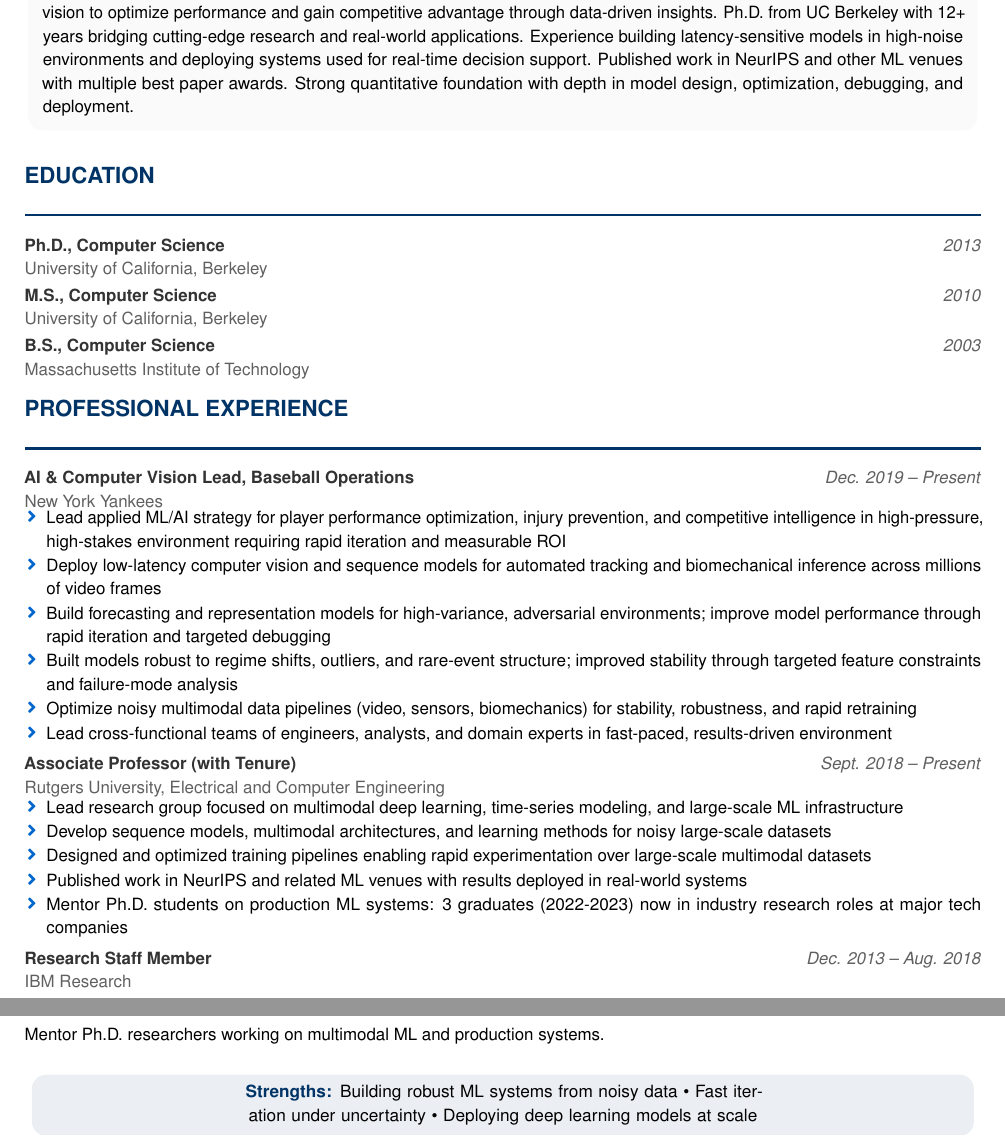
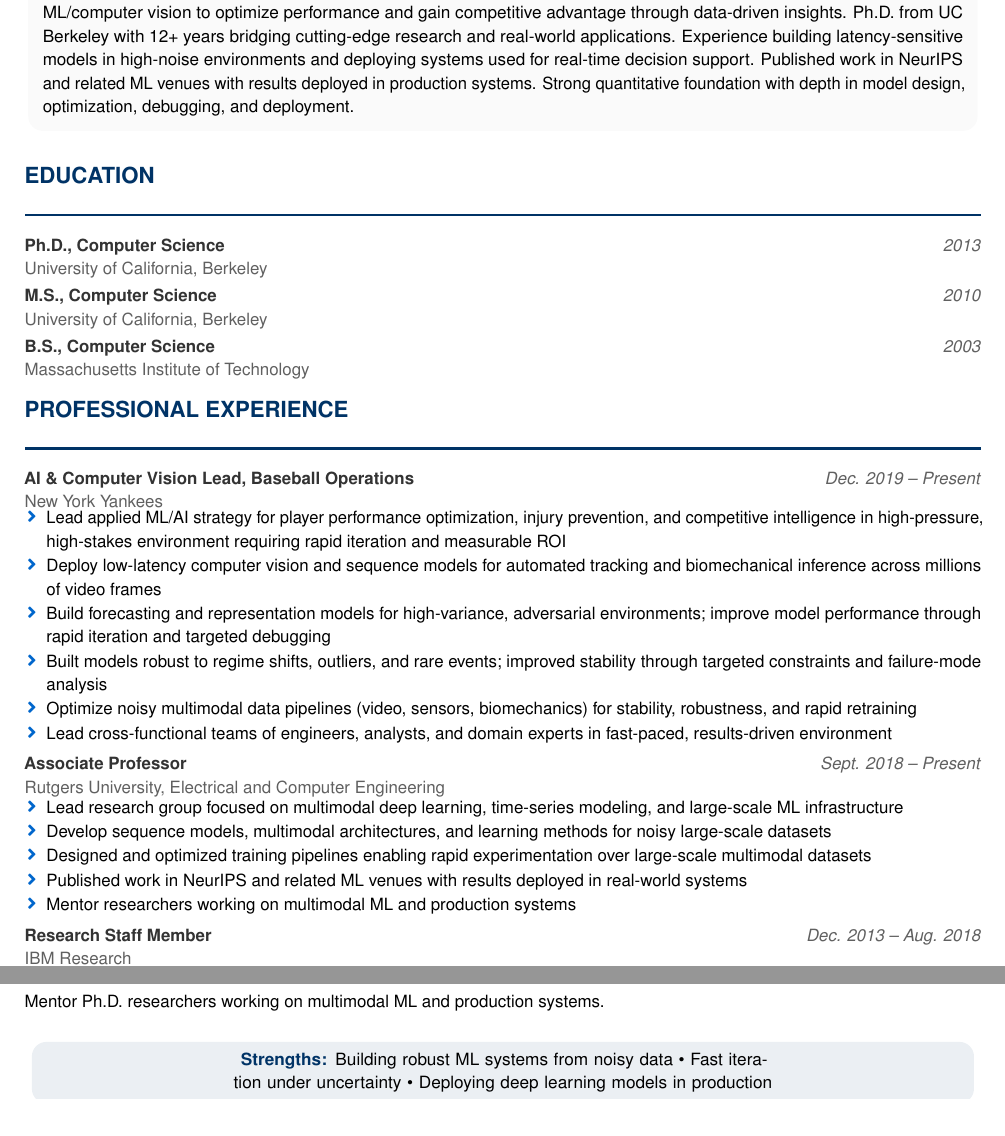
Before and after one commit to jortizcs/JorgeOrtizCV, a LaTeX CV (citadel_resume.tex): two parts of pages 1 and 2 of 2, joined at a grey line, cut so that both start at the same text. Compiled offline with pdfLaTeX.

Commit message:
Apply all 7 definitive edits: production deployment emphasis, clean academic signals, Citadel keyword prioritization, publication reordering

```diff
--- a/citadel_resume.tex
+++ b/citadel_resume.tex
@@ -114,7 +114,7 @@
 \begin{center}
 \begin{tikzpicture}
 \node[fill=offWhite, rounded corners=8pt, inner sep=8pt, text width=\textwidth-20pt, align=justify] {
-Machine learning researcher focused on large-scale multimodal modeling, sequence learning, and production computer vision systems. Currently AI \& Computer Vision Lead for New York Yankees Baseball Operations, applying advanced ML/computer vision to optimize performance and gain competitive advantage through data-driven insights. Ph.D. from UC Berkeley with 12+ years bridging cutting-edge research and real-world applications. Experience building latency-sensitive models in high-noise environments and deploying systems used for real-time decision support. Published work in NeurIPS and other ML venues with multiple best paper awards. Strong quantitative foundation with depth in model design, optimization, debugging, and deployment.
+Machine learning researcher focused on large-scale multimodal modeling, sequence learning, and production computer vision systems. Currently AI \& Computer Vision Lead for New York Yankees Baseball Operations, applying advanced ML/computer vision to optimize performance and gain competitive advantage through data-driven insights. Ph.D. from UC Berkeley with 12+ years bridging cutting-edge research and real-world applications. Experience building latency-sensitive models in high-noise environments and deploying systems used for real-time decision support. Published work in NeurIPS and related ML venues with results deployed in production systems. Strong quantitative foundation with depth in model design, optimization, debugging, and deployment.
 };
 \end{tikzpicture}
 \end{center}
@@ -137,19 +137,19 @@ Machine learning researcher focused on large-scale multimodal modeling, sequence
 \listentry{Lead applied ML/AI strategy for player performance optimization, injury prevention, and competitive intelligence in high-pressure, high-stakes environment requiring rapid iteration and measurable ROI}
 \listentry{Deploy low-latency computer vision and sequence models for automated tracking and biomechanical inference across millions of video frames}
 \listentry{Build forecasting and representation models for high-variance, adversarial environments; improve model performance through rapid iteration and targeted debugging}
-\listentry{Built models robust to regime shifts, outliers, and rare-event structure; improved stability through targeted feature constraints and failure-mode analysis}
+\listentry{Built models robust to regime shifts, outliers, and rare events; improved stability through targeted constraints and failure-mode analysis}
 \listentry{Optimize noisy multimodal data pipelines (video, sensors, biomechanics) for stability, robustness, and rapid retraining}
 \listentry{Lead cross-functional teams of engineers, analysts, and domain experts in fast-paced, results-driven environment}
 \end{itemize}
 
 \vspace{3pt}
-\profentry{Associate Professor (with Tenure)}{Sept. 2018 -- Present}{Rutgers University, Electrical and Computer Engineering}{}
+\profentry{Associate Professor}{Sept. 2018 -- Present}{Rutgers University, Electrical and Computer Engineering}{}
 \begin{itemize}
 \listentry{Lead research group focused on multimodal deep learning, time-series modeling, and large-scale ML infrastructure}
 \listentry{Develop sequence models, multimodal architectures, and learning methods for noisy large-scale datasets}
 \listentry{Designed and optimized training pipelines enabling rapid experimentation over large-scale multimodal datasets}
 \listentry{Published work in NeurIPS and related ML venues with results deployed in real-world systems}
-\listentry{Mentor Ph.D. students on production ML systems: 3 graduates (2022-2023) now in industry research roles at major tech companies}
+\listentry{Mentor researchers working on multimodal ML and production systems}
 \end{itemize}
 
 \vspace{3pt}
@@ -218,7 +218,7 @@ Mentor Ph.D. researchers working on multimodal ML and production systems.
 \begin{center}
 \begin{tikzpicture}
 \node[fill=citadelBlue!8, rounded corners=8pt, inner sep=6pt, text width=\textwidth-20pt, align=center] {
-\textbf{\color{citadelBlue}Strengths:} Building robust ML systems from noisy data \textbullet\ Fast iteration under uncertainty \textbullet\ Deploying deep learning models at scale
+\textbf{\color{citadelBlue}Strengths:} Building robust ML systems from noisy data \textbullet\ Fast iteration under uncertainty \textbullet\ Deploying deep learning models in production
 };
 \end{tikzpicture}
 \end{center}
```
Also changed, not shown: citadel_resume.tex (10 more changed lines).
